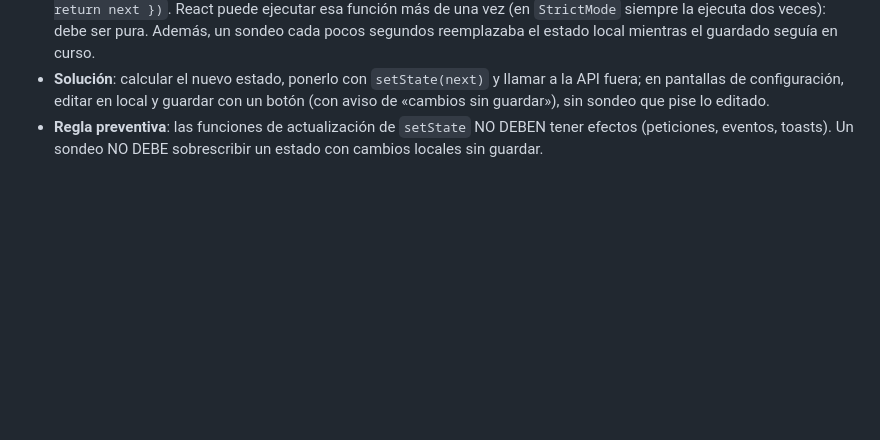
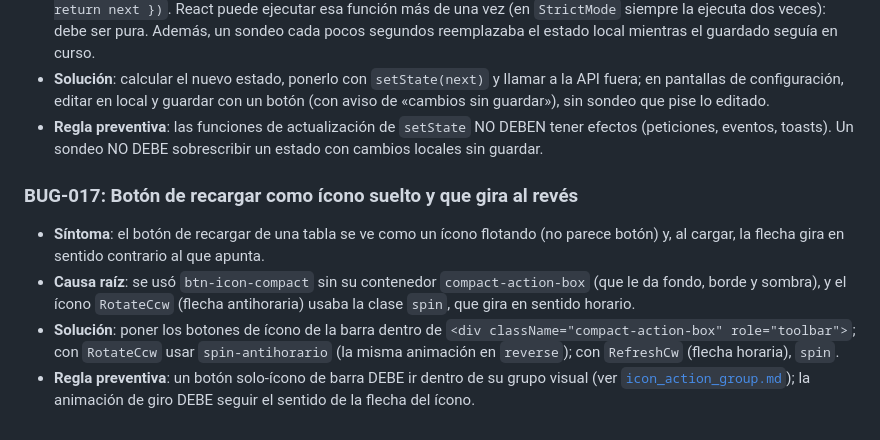
Before and after one commit to jnmontoy/sdd, a Markdown page: memory/learnings/bug_lessons.md, the part around the change. GitHub-like rendering; blank space fills up the shorter version.

```diff
--- a/memory/learnings/bug_lessons.md
+++ b/memory/learnings/bug_lessons.md
@@ -151,3 +151,9 @@
 * **Causa raíz**: la petición se lanzaba dentro de la función de actualización de `setState(prev => { …; guardar(next); return next })`. React puede ejecutar esa función más de una vez (en `StrictMode` siempre la ejecuta dos veces): debe ser pura. Además, un sondeo cada pocos segundos reemplazaba el estado local mientras el guardado seguía en curso.
 * **Solución**: calcular el nuevo estado, ponerlo con `setState(next)` y llamar a la API fuera; en pantallas de configuración, editar en local y guardar con un botón (con aviso de «cambios sin guardar»), sin sondeo que pise lo editado.
 * **Regla preventiva**: las funciones de actualización de `setState` NO DEBEN tener efectos (peticiones, eventos, toasts). Un sondeo NO DEBE sobrescribir un estado con cambios locales sin guardar.
+
+### <a id="bug-017"></a> BUG-017: Botón de recargar como ícono suelto y que gira al revés
+* **Síntoma**: el botón de recargar de una tabla se ve como un ícono flotando (no parece botón) y, al cargar, la flecha gira en sentido contrario al que apunta.
+* **Causa raíz**: se usó `btn-icon-compact` sin su contenedor `compact-action-box` (que le da fondo, borde y sombra), y el ícono `RotateCcw` (flecha antihoraria) usaba la clase `spin`, que gira en sentido horario.
+* **Solución**: poner los botones de ícono de la barra dentro de `<div className="compact-action-box" role="toolbar">`; con `RotateCcw` usar `spin-antihorario` (la misma animación en `reverse`); con `RefreshCw` (flecha horaria), `spin`.
+* **Regla preventiva**: un botón solo-ícono de barra DEBE ir dentro de su grupo visual (ver [`icon_action_group.md`](../../components/button/icon_action_group.md)); la animación de giro DEBE seguir el sentido de la flecha del ícono.
```
Also changed, not shown: components/drawer/drawer.md (+1 -0 lines).
